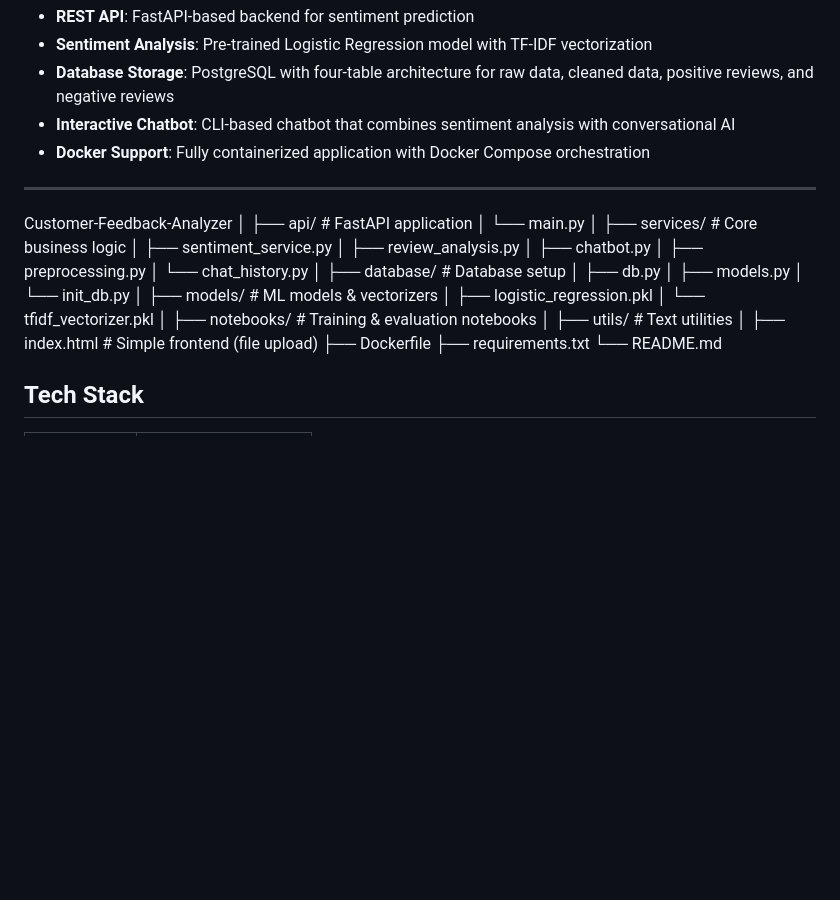
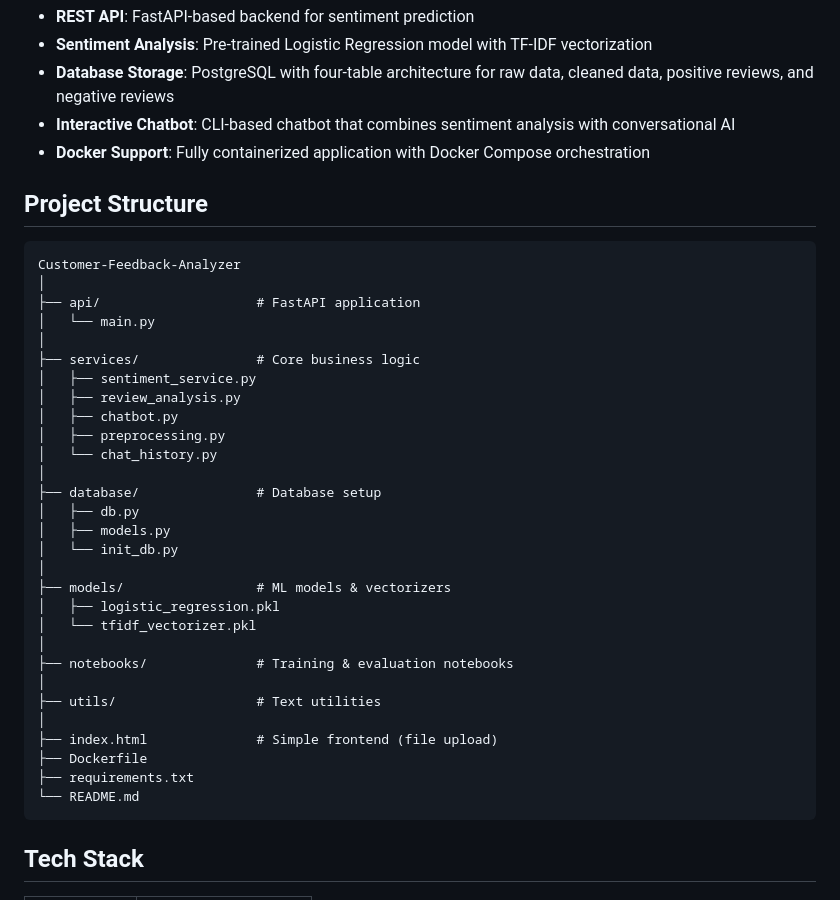
Before and after one commit to charvimaurya/Customer-Feedback-Analyzer, a Markdown page: README.md, the part around the change. Rendered like a GitHub page; blank space fills up the shorter version.

Commit message:
Update README with project structure details
Added project structure section to README.

````diff
--- a/README.md
+++ b/README.md
@@ -11,7 +11,8 @@ This application analyzes customer feedback sentiment (Positive, Neutral, or Neg
 - **Interactive Chatbot**: CLI-based chatbot that combines sentiment analysis with conversational AI
 - **Docker Support**: Fully containerized application with Docker Compose orchestration
 
----
+## Project Structure
+```
 Customer-Feedback-Analyzer
 │
 ├── api/                    # FastAPI application
@@ -41,6 +42,7 @@ Customer-Feedback-Analyzer
 ├── Dockerfile
 ├── requirements.txt
 └── README.md
+```
 
 ## Tech Stack
 | Layer      | Technology            |
````
